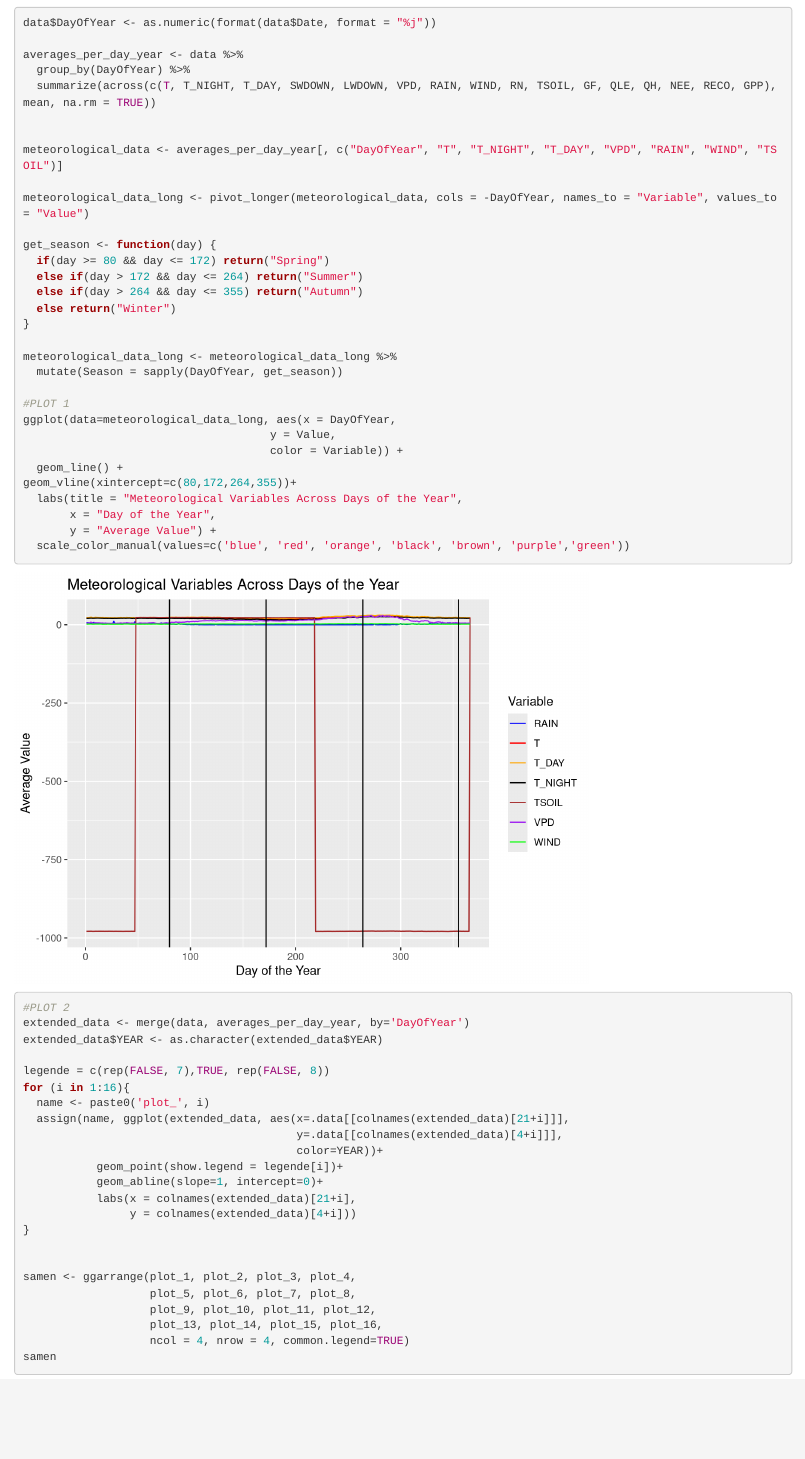
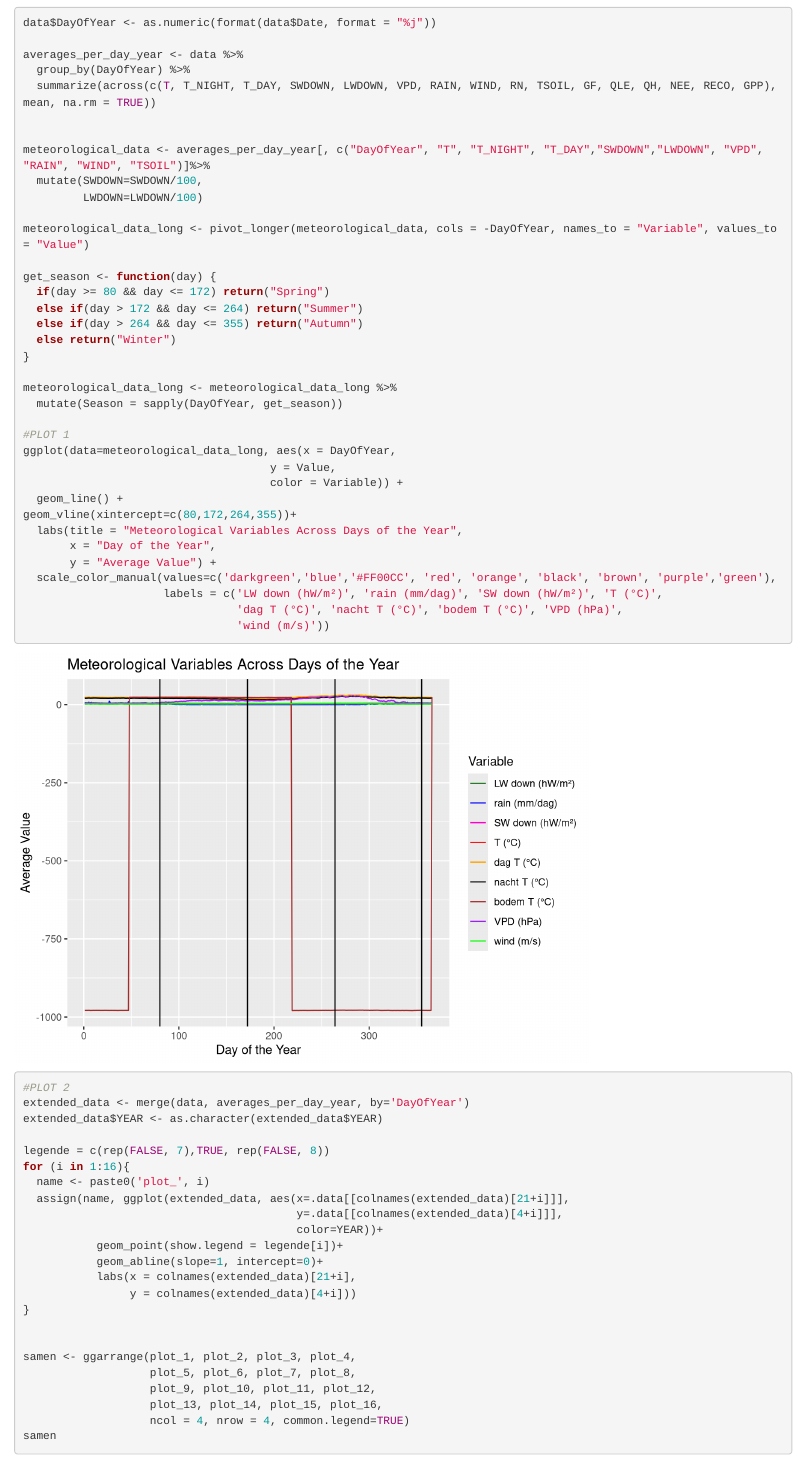
Before and after one commit to kdlbare/groeptaak_meteo, an R Markdown document (flux_practical_script.Rmd): the page in a window 1100 px wide, from 1630 px down. Rendered offline with R 4.5, knitr and Pandoc, with nearby package versions; some code elsewhere in the file could not run offline.

Commit message:
nog wat labels aangepast

```diff
--- a/flux_practical_script.Rmd
+++ b/flux_practical_script.Rmd
@@ -111,7 +111,9 @@ averages_per_day_year <- data %>%
   summarize(across(c(T, T_NIGHT, T_DAY, SWDOWN, LWDOWN, VPD, RAIN, WIND, RN, TSOIL, GF, QLE, QH, NEE, RECO, GPP), mean, na.rm = TRUE))
 
 
-meteorological_data <- averages_per_day_year[, c("DayOfYear", "T", "T_NIGHT", "T_DAY", "VPD", "RAIN", "WIND", "TSOIL")]
+meteorological_data <- averages_per_day_year[, c("DayOfYear", "T", "T_NIGHT", "T_DAY","SWDOWN","LWDOWN", "VPD", "RAIN", "WIND", "TSOIL")]%>%
+  mutate(SWDOWN=SWDOWN/100,
+         LWDOWN=LWDOWN/100)
 
 meteorological_data_long <- pivot_longer(meteorological_data, cols = -DayOfYear, names_to = "Variable", values_to = "Value")
 
@@ -134,7 +136,10 @@ geom_vline(xintercept=c(80,172,264,355))+
   labs(title = "Meteorological Variables Across Days of the Year",
        x = "Day of the Year",
        y = "Average Value") +
-  scale_color_manual(values=c('blue', 'red', 'orange', 'black', 'brown', 'purple','green'))
+  scale_color_manual(values=c('darkgreen','blue','#FF00CC', 'red', 'orange', 'black', 'brown', 'purple','green'),
+                     labels = c('LW down (hW/m²)', 'rain (mm/dag)', 'SW down (hW/m²)', 'T (°C)',
+                                'dag T (°C)', 'nacht T (°C)', 'bodem T (°C)', 'VPD (hPa)',
+                                'wind (m/s)'))
 
 
 #PLOT 2
```
Also changed, not shown: flux_practical_script.Rmd (4 more changed lines).
